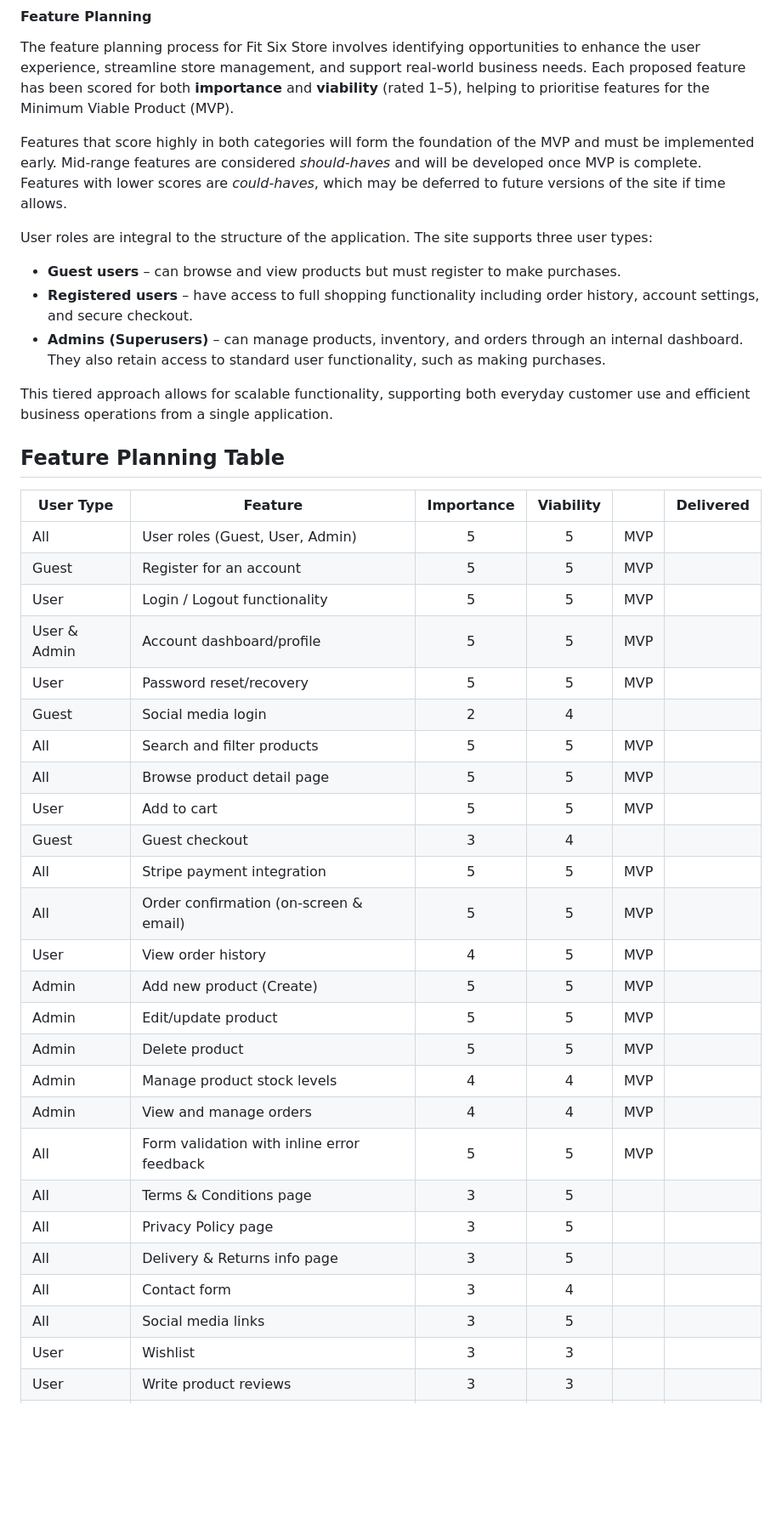
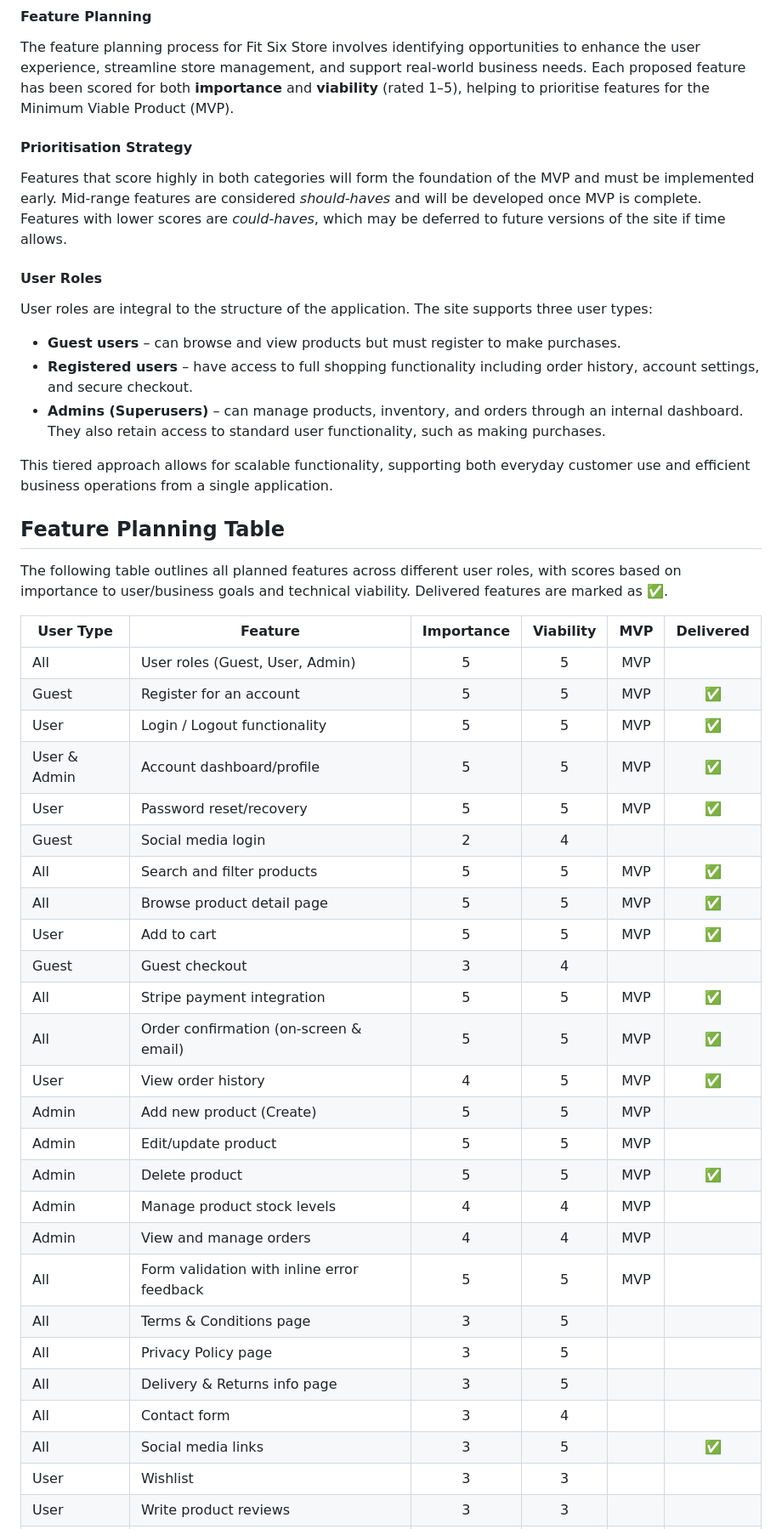
Before and after one commit to sd-powell/fit-six, a Markdown page: README.md, the part around the change. Shown: that part at 85% size. Drawn GitHub-style; blank space fills up the shorter version.

Commit message:
update feature planning section

```diff
--- a/README.md
+++ b/README.md
@@ -60,7 +60,11 @@ In recent years, there has been a significant shift toward online retail in the
 
 The feature planning process for Fit Six Store involves identifying opportunities to enhance the user experience, streamline store management, and support real-world business needs. Each proposed feature has been scored for both **importance** and **viability** (rated 1–5), helping to prioritise features for the Minimum Viable Product (MVP).
 
+#### Prioritisation Strategy
+
 Features that score highly in both categories will form the foundation of the MVP and must be implemented early. Mid-range features are considered *should-haves* and will be developed once MVP is complete. Features with lower scores are *could-haves*, which may be deferred to future versions of the site if time allows.
+
+#### User Roles
 
 User roles are integral to the structure of the application. The site supports three user types:
 - **Guest users** – can browse and view products but must register to make purchases.
@@ -71,24 +75,26 @@ This tiered approach allows for scalable functionality, supporting both everyday
 
 ## Feature Planning Table
 
-| User Type       | Feature                                      | Importance | Viability |  | Delivered |
+The following table outlines all planned features across different user roles, with scores based on importance to user/business goals and technical viability. Delivered features are marked as ✅.
+
+| User Type       | Feature                                      | Importance | Viability | MVP | Delivered |
 |-----------------|----------------------------------------------|:----------:|:---------:|:--:|:---------:|
 | All             | User roles (Guest, User, Admin)              | 5          | 5         | MVP |  |
-| Guest           | Register for an account                      | 5          | 5         | MVP |  |
-| User            | Login / Logout functionality                 | 5          | 5         | MVP |  |
-| User & Admin    | Account dashboard/profile                    | 5          | 5         | MVP |  |
-| User            | Password reset/recovery                      | 5          | 5         | MVP |  |
+| Guest           | Register for an account                      | 5          | 5         | MVP | ✅ |
+| User            | Login / Logout functionality                 | 5          | 5         | MVP | ✅ |
+| User & Admin    | Account dashboard/profile                    | 5          | 5         | MVP | ✅ |
+| User            | Password reset/recovery                      | 5          | 5         | MVP | ✅ |
 | Guest           | Social media login                           | 2          | 4         |     |   |
-| All             | Search and filter products                   | 5          | 5         | MVP |  |
-| All             | Browse product detail page                   | 5          | 5         | MVP |  |
-| User            | Add to cart                                  | 5          | 5         | MVP |  |
+| All             | Search and filter products                   | 5          | 5         | MVP | ✅ |
+| All             | Browse product detail page                   | 5          | 5         | MVP | ✅ |
+| User            | Add to cart                                  | 5          | 5         | MVP | ✅ |
 | Guest           | Guest checkout                               | 3          | 4         |     |  |
-| All             | Stripe payment integration                   | 5          | 5         | MVP |  |
-| All             | Order confirmation (on-screen & email)       | 5          | 5         | MVP |  |
-| User            | View order history                           | 4          | 5         | MVP |  |
+| All             | Stripe payment integration                   | 5          | 5         | MVP | ✅ |
+| All             | Order confirmation (on-screen & email)       | 5          | 5         | MVP | ✅ |
+| User            | View order history                           | 4          | 5         | MVP | ✅ |
 | Admin           | Add new product (Create)                     | 5          | 5         | MVP |  |
 | Admin           | Edit/update product                          | 5          | 5         | MVP |  |
-| Admin           | Delete product                               | 5          | 5         | MVP |  |
+| Admin           | Delete product                               | 5          | 5         | MVP | ✅ |
 | Admin           | Manage product stock levels                  | 4          | 4         | MVP |  |
 | Admin           | View and manage orders                       | 4          | 4         | MVP |  |
 | All             | Form validation with inline error feedback   | 5          | 5         | MVP |  |
@@ -96,7 +102,7 @@ This tiered approach allows for scalable functionality, supporting both everyday
 | All             | Privacy Policy page                          | 3          | 5         |     |  |
 | All             | Delivery & Returns info page                 | 3          | 5         |     |  |
 | All             | Contact form                                 | 3          | 4         |     |  |
-| All             | Social media links                           | 3          | 5         |     |  |
+| All             | Social media links                           | 3          | 5         |     | ✅ |
 | User            | Wishlist                                     | 3          | 3         |     |   |
 | User            | Write product reviews                        | 3          | 3         |     |   |
 | All             | Read product reviews                         | 3          | 3         |     |   |
```
